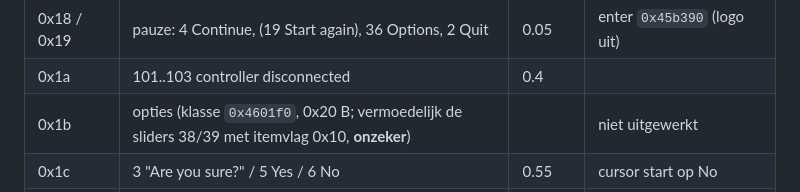
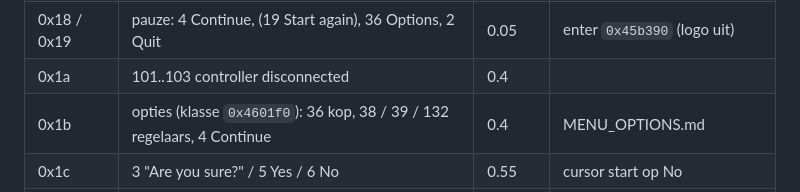
Before and after one commit to deivid22srk/WoodyRE-Web, a Markdown page: docs/TITLE.md, the part around the change. Rendered like a GitHub page.

```diff
--- a/docs/TITLE.md
+++ b/docs/TITLE.md
@@ -307,7 +307,7 @@ iris (0 → 0.85, 0.5 s) wanneer je uit de laad-/wereldkeuzepagina's terugkomt o
 | 0x17 | 61 "…overwrite this save?" / Yes / No | 0.4 | |
 | 0x18 / 0x19 | pauze: 4 Continue, (19 Start again), 36 Options, 2 Quit | 0.05 | enter `0x45b390` (logo uit) |
 | 0x1a | 101..103 controller disconnected | 0.4 | |
-| 0x1b | opties (klasse `0x4601f0`, 0x20 B; vermoedelijk de sliders 38/39 met itemvlag 0x10, **onzeker**) | | niet uitgewerkt |
+| 0x1b | opties (klasse `0x4601f0`): 36 kop, 38 / 39 / 132 regelaars, 4 Continue | 0.4 | MENU_OPTIONS.md |
 | 0x1c | 3 "Are you sure?" / 5 Yes / 6 No | 0.55 | cursor start op No |
 | 0x1d | game over (`0x45bbd0`: zwart vlak + string 56 "GAME OVER", S = 35, midden, kleur 0xfeffffff; na 5 s resultaat 5) | | |
 | 0x1e | resultaten (paneelpagina `0x45b830`, iris 0 → 0.37) | | GAMEFLOW §5.1 |
```
Also changed, not shown: docs/GAMEFLOW.md (+4 -4 lines), docs/TODO.md (+10 -4 lines).
